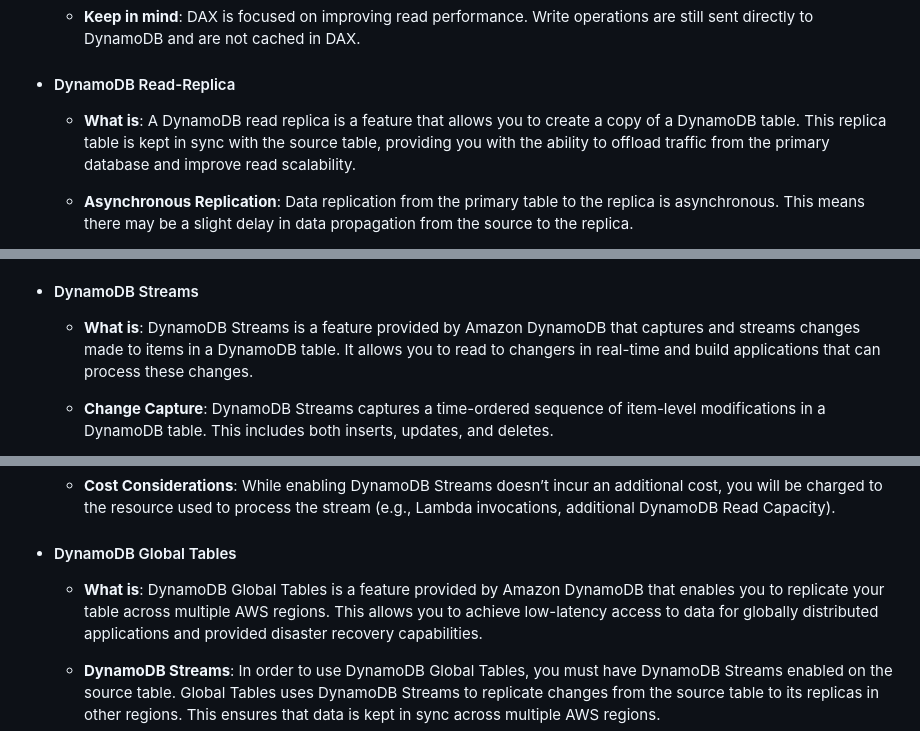
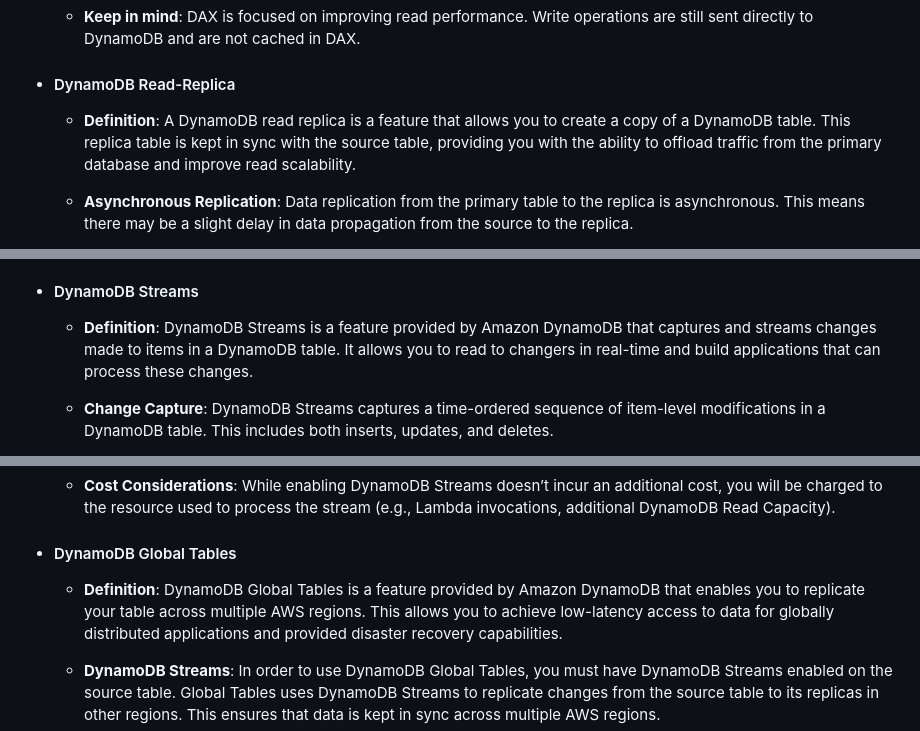
Before and after one commit to m-ashry-eg/SAA-C03, a Markdown page: notes/README.md, 3 parts joined by grey strips. GitHub-like rendering.

```diff
--- a/notes/README.md
+++ b/notes/README.md
@@ -903,7 +903,7 @@ seamless scalability.
 
 - #### DynamoDB Read-Replica
 
-  - **What is**: A DynamoDB read replica is a feature that allows you to create a copy of a DynamoDB table. This replica table is kept in sync with the source table, providing you with
+  - **Definition**: A DynamoDB read replica is a feature that allows you to create a copy of a DynamoDB table. This replica table is kept in sync with the source table, providing you with
   the ability to offload traffic from the primary database and improve read scalability.
 
   - **Asynchronous Replication**: Data replication from the primary table to the replica is asynchronous. This means there may be a slight delay in data propagation from the source to
@@ -924,7 +924,7 @@ seamless scalability.
 
 - #### DynamoDB Streams
 
-  - **What is**: DynamoDB Streams is a feature provided by Amazon DynamoDB that captures and streams changes made to items in a DynamoDB table. It allows you to read to changers in
+  - **Definition**: DynamoDB Streams is a feature provided by Amazon DynamoDB that captures and streams changes made to items in a DynamoDB table. It allows you to read to changers in
   real-time and build applications that can process these changes.
 
   - **Change Capture**: DynamoDB Streams captures a time-ordered sequence of item-level modifications in a DynamoDB table. This includes both inserts, updates, and deletes.
@@ -939,7 +939,7 @@ seamless scalability.
 
 - #### DynamoDB Global Tables
 
-  - **What is**: DynamoDB Global Tables is a feature provided by Amazon DynamoDB that enables you to replicate your table across multiple AWS regions. This allows you to achieve
+  - **Definition**: DynamoDB Global Tables is a feature provided by Amazon DynamoDB that enables you to replicate your table across multiple AWS regions. This allows you to achieve
   low-latency access to data for globally distributed applications and provided disaster recovery capabilities.
 
   - **DynamoDB Streams**: In order to use DynamoDB Global Tables, you must have DynamoDB Streams enabled on the source table. Global Tables uses DynamoDB Streams to replicate
```
Also changed, not shown: other parts of notes/README.md (+10 -10 lines).
